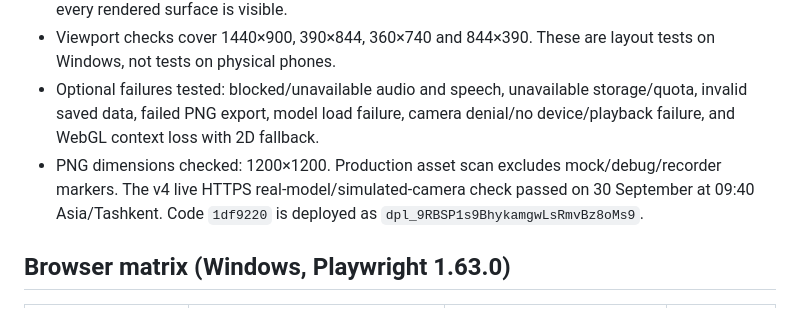
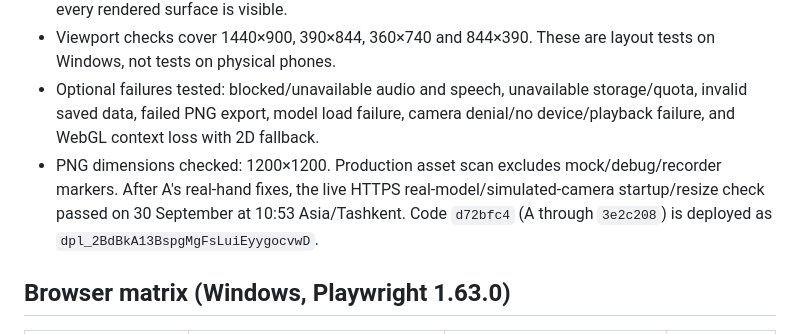
Before and after one commit to yetolegen/kiln, a Markdown page: docs/QA.md, the part around the change. Drawn GitHub-style.

```diff
--- a/docs/QA.md
+++ b/docs/QA.md
@@ -10,7 +10,7 @@ Last updated: 30 September 2026, Asia/Tashkent. This report distinguishes synthe
 - Frontend browser matrix from the preceding v4 integration: 31 passed, 2 camera tests intentionally skipped. The updated landscape lesson/warning test also passes in all three engines. Chromium's camera test loads the real MediaPipe model but supplies a simulated camera stream; it does not test a person's gestures. See the WebKit screenshot limitation below: passing DOM checks do not prove every rendered surface is visible.
 - Viewport checks cover 1440×900, 390×844, 360×740 and 844×390. These are layout tests on Windows, not tests on physical phones.
 - Optional failures tested: blocked/unavailable audio and speech, unavailable storage/quota, invalid saved data, failed PNG export, model load failure, camera denial/no device/playback failure, and WebGL context loss with 2D fallback.
-- PNG dimensions checked: 1200×1200. Production asset scan excludes mock/debug/recorder markers. The v4 live HTTPS real-model/simulated-camera check passed on 30 September at 09:40 Asia/Tashkent. Code `1df9220` is deployed as `dpl_9RBSP1s9BhykamgwLsRmvBz8oMs9`.
+- PNG dimensions checked: 1200×1200. Production asset scan excludes mock/debug/recorder markers. After A's real-hand fixes, the live HTTPS real-model/simulated-camera startup/resize check passed on 30 September at 10:53 Asia/Tashkent. Code `d72bfc4` (A through `3e2c208`) is deployed as `dpl_2BdBkA13BspgMgFsLuiEyygocvwD`.
 
 ## Browser matrix (Windows, Playwright 1.63.0)
 
```
Also changed, not shown: docs/handoff/B.md (+8 -0 lines).
